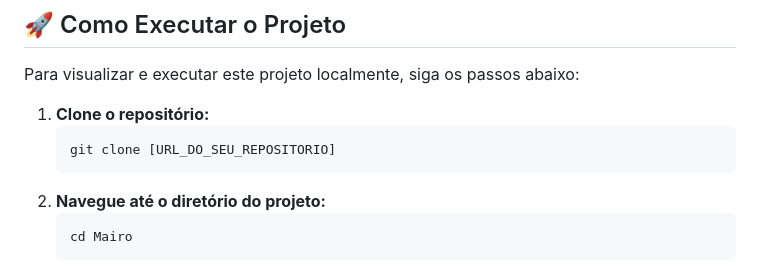
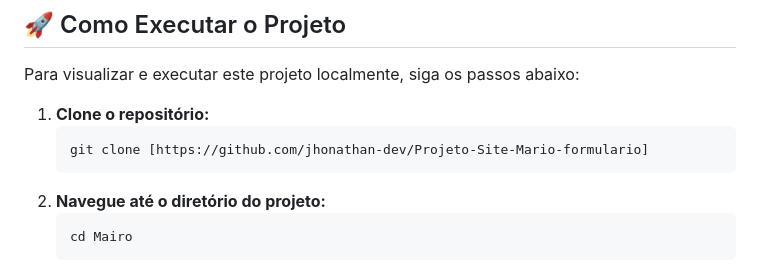
Before and after one commit to jhonathan-dev/Projeto-Site-Mario-formulario, a Markdown page: README.md, the part around the change. GitHub-like rendering.

Commit message:
Update repository clone URL in README

````diff
--- a/README.md
+++ b/README.md
@@ -56,7 +56,7 @@ Para visualizar e executar este projeto localmente, siga os passos abaixo:
 
 1.  **Clone o repositório:**
     ```bash
-    git clone [URL_DO_SEU_REPOSITORIO]
+    git clone [https://github.com/jhonathan-dev/Projeto-Site-Mario-formulario]
     ```
 2.  **Navegue até o diretório do projeto:**
     ```bash
````
